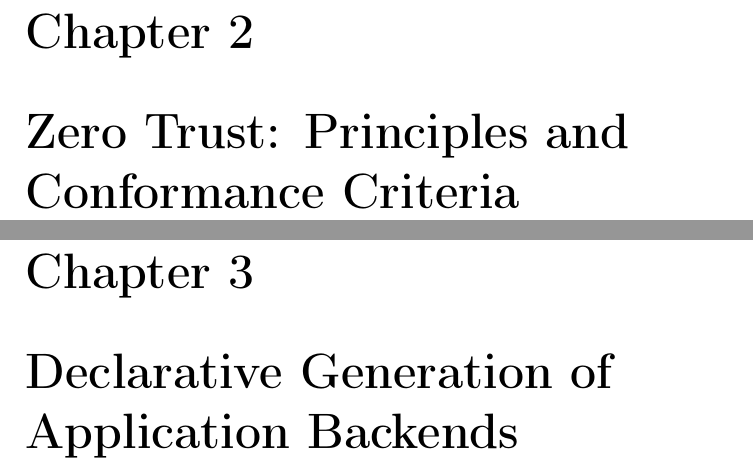
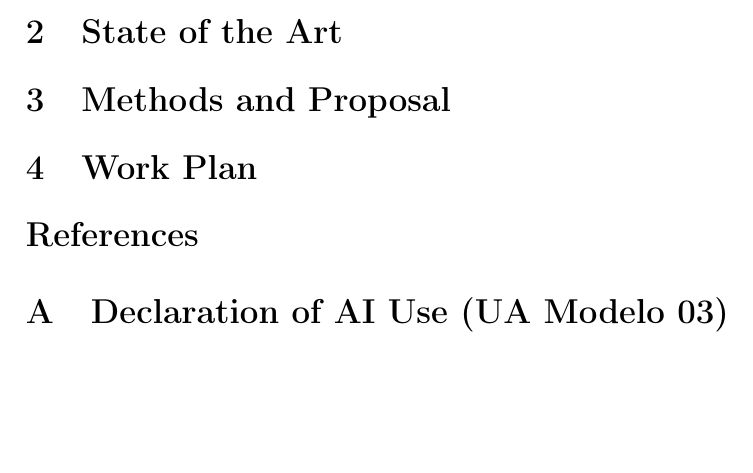
Before and after one commit to sebastiaoteixeira/dissertacao, a LaTeX paper (main.tex): two parts of pages 5 and 6 of 13 before the commit and part of page 2 of 2 after it, the two joined at a grey line, cut at the place of the change, the shorter picture padded with empty space. Compiled offline with pdfLaTeX.

Commit message:
Restructure manuscript as the dissertation proposal

```diff
--- a/main.tex
+++ b/main.tex
@@ -1,4 +1,4 @@
-\documentclass[a4paper,12pt,oneside]{report}
+\documentclass[a4paper,12pt]{article}
 
 \usepackage[utf8]{inputenc}
 \usepackage[T1]{fontenc}
@@ -8,8 +8,10 @@
 \usepackage{url}
 \usepackage[hidelinks]{hyperref}
 
-\title{A Declarative Framework for Generating Zero Trust Applications}
-\author{Sebastião Teixeira}
+\title{A Declarative Framework for Generating Zero Trust Applications\\[0.5em]
+  \large Dissertation Proposal}
+\author{Sebastião Teixeira\\[0.5em]
+  \small Supervisors: João Rafael Almeida, Osvaldo Rocha Pacheco}
 \date{}
 
 \begin{document}
@@ -26,8 +27,15 @@ TBD (written after chapter 6; a placeholder abstract would fix claims before the
-\label{ch:intro}
+\section{Introduction}
+\label{sec:intro}
+\input{sections/introduction}
 
-\chapter{Zero Trust: Principles and Conformance Criteria}
-\label{ch:zt}
+\section{State of the Art}
+\label{sec:sota}
+\input{sections/state-of-the-art}
 
-\chapter{Declarative Generation of Application Backends}
-\label{ch:declarative}
+\section{Methods and Proposal}
+\label{sec:methods}
+\input{sections/methods}
 
+\section{Work Plan}
+\label{sec:plan}
+\input{sections/work-plan}
@@ -51,7 +45,8 @@ TBD (written after chapter 6; a placeholder abstract would fix claims before the
 
 \appendix
 
-\chapter{Framework Grammar}
-\label{app:grammar}
+\section{Declaration of AI Use (UA Modelo 03)}
+\label{app:ai}
+\input{sections/ai-declaration}
 
 \end{document}
```
Also changed, not shown: sections/ai-declaration.tex (added, +1 -0 lines), sections/introduction.tex (added, +1 -0 lines), sections/methods.tex (added, +1 -0 lines), sections/state-of-the-art.tex (added, +1 -0 lines), sections/work-plan.tex (added, +1 -0 lines), main.tex (17 more changed lines).
